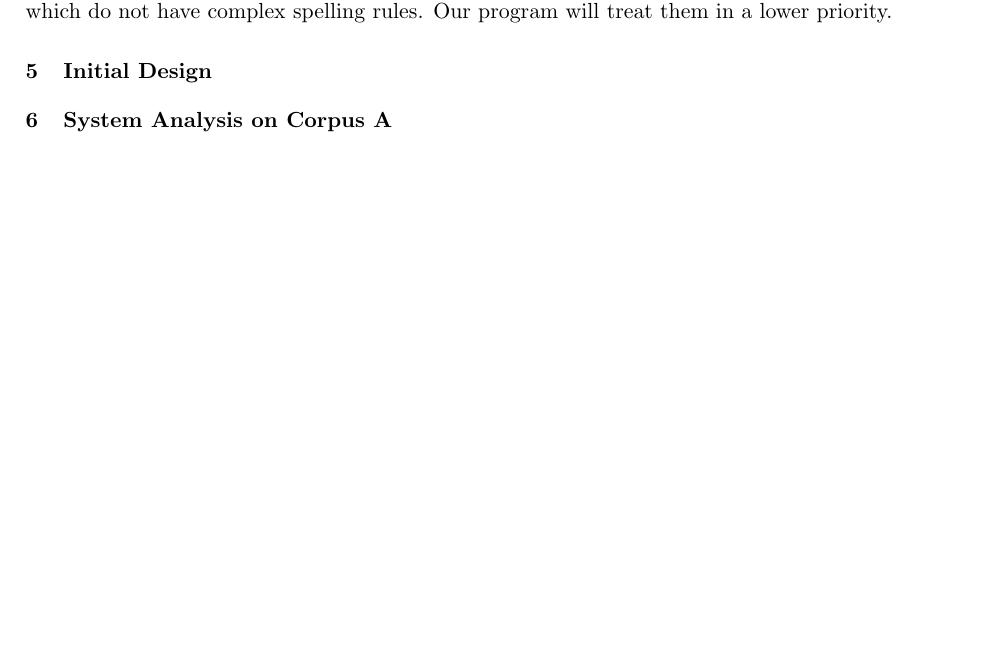
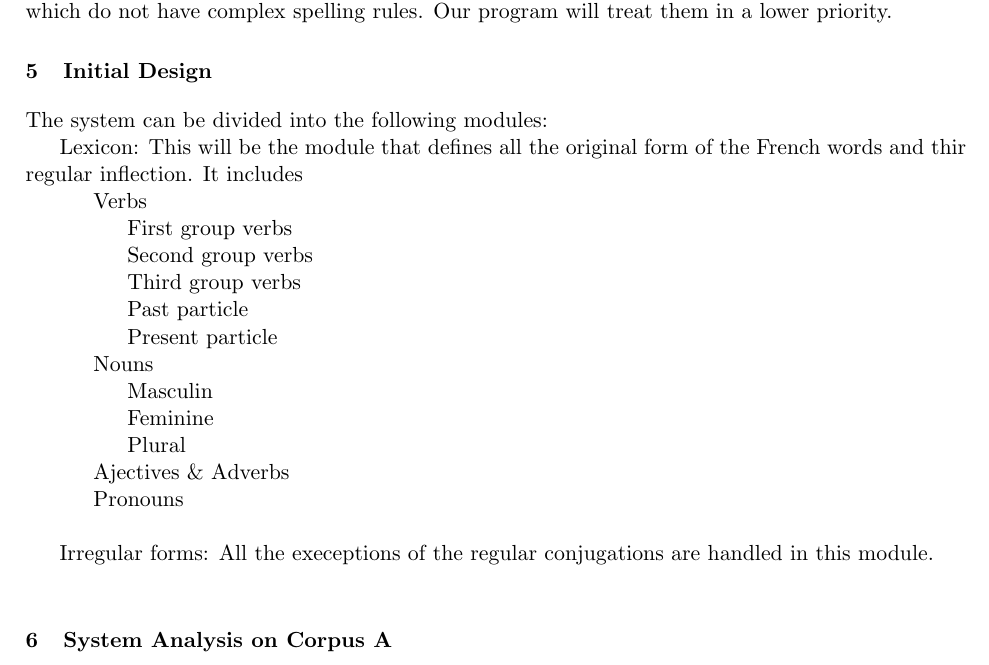
Before and after one commit to bolei/bofinger, a LaTeX paper (report.tex): part of page 4 of 4, cut so that both start at the same text, the shorter picture padded with empty space. Compiled offline with pdfLaTeX; a LaTeX package or settings file that is missing is left out.

Commit message:
wrote the section 5 of the report

```diff
--- a/report.tex
+++ b/report.tex
@@ -167,6 +167,26 @@ French articles and determiners:\\
 There are also types of words in French such as Pronoun, adverbs, Prepositions, Negation words which do not have complex spelling rules. Our program will treat them in a lower priority.
 
 \section{Initial Design}
+The system can be divided into the following modules:\\
+\indent Lexicon: This will be the module that defines all the original form of the French words and thir regular inflection. It includes\\
+\indent\indent Verbs\\
+\indent\indent\indent First group verbs\\
+\indent\indent\indent Second group verbs\\
+\indent\indent\indent Third group verbs\\
+\indent\indent\indent Past particle\\
+\indent\indent\indent Present particle\\
+\indent\indent Nouns\\
+\indent\indent\indent Masculin\\
+\indent\indent\indent Feminine\\
+\indent\indent\indent Plural\\
+\indent\indent Ajectives \& Adverbs\\
+\indent\indent Pronouns\\
+
+\indent Irregular forms: All the execeptions of the regular conjugations are handled in this module.\\
+
+
+
+
 
 \section{System Analysis on Corpus A}
 
```
